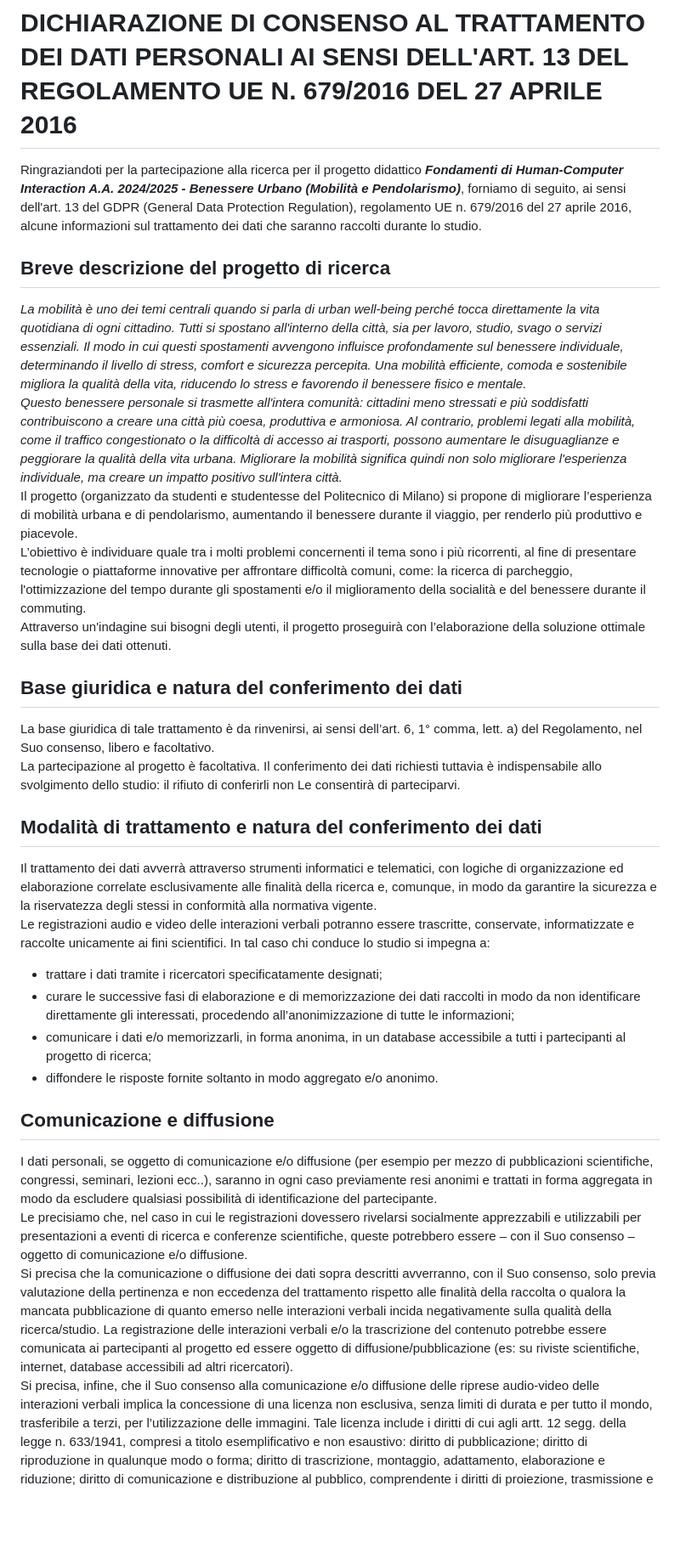
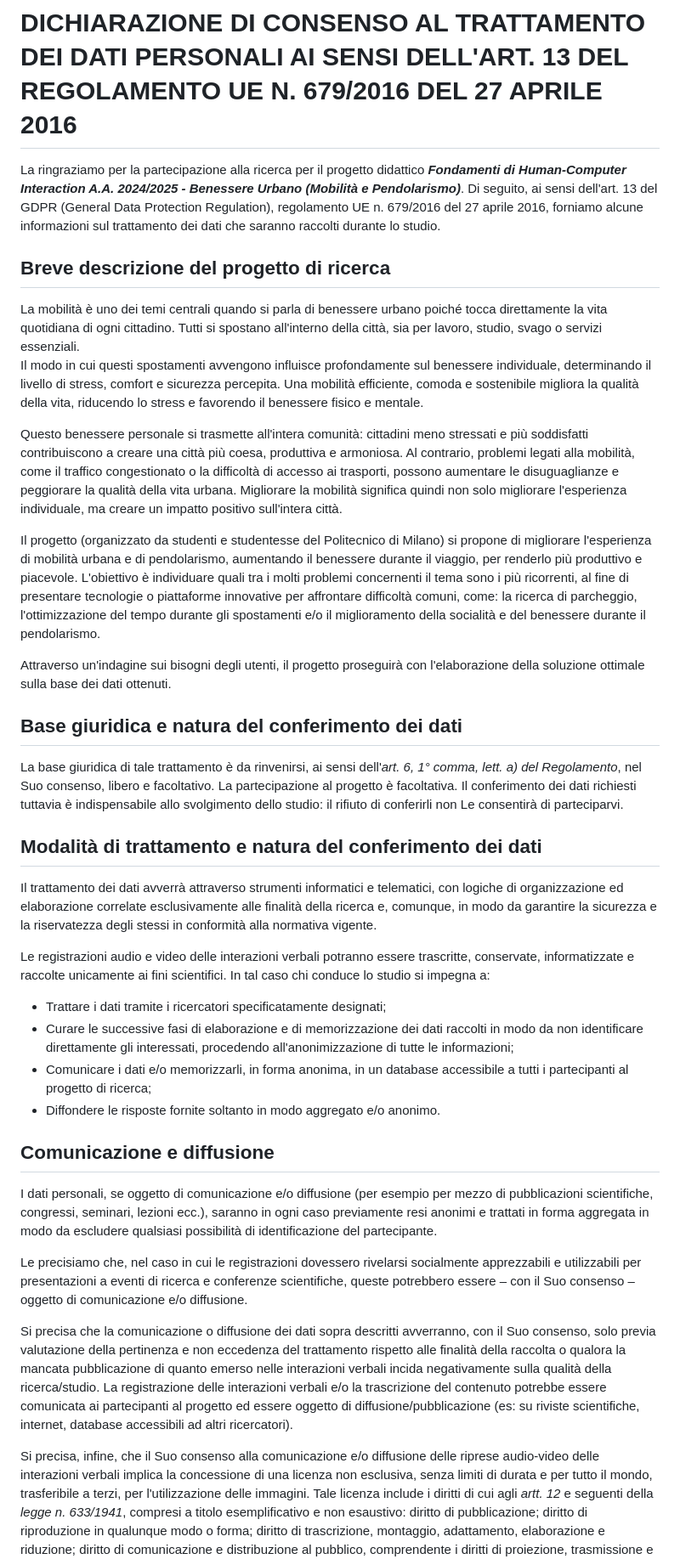
Before and after one commit to WeridFire/Human-Computer-Interaction, a Markdown page: InformedConsent.md, the part around one of its changes. Shown at 85% size. Drawn GitHub-style; blank space fills up the shorter version.

```diff
--- a/InformedConsent.md
+++ b/InformedConsent.md
@@ -1,40 +1,50 @@
 # DICHIARAZIONE DI CONSENSO AL TRATTAMENTO DEI DATI PERSONALI AI SENSI DELL'ART. 13 DEL REGOLAMENTO UE N. 679/2016 DEL 27 APRILE 2016
 
-Ringraziandoti per la partecipazione alla ricerca per il progetto didattico ***Fondamenti di Human-Computer Interaction A.A. 2024/2025 - Benessere Urbano (Mobilità e Pendolarismo)***,
-forniamo di seguito, ai sensi dell'art. 13 del GDPR (General Data Protection Regulation), regolamento UE n. 679/2016 del 27 aprile 2016, alcune informazioni sul trattamento dei dati che saranno raccolti durante lo studio.
+La ringraziamo per la partecipazione alla ricerca per il progetto didattico ***Fondamenti di Human-Computer Interaction A.A. 2024/2025 - Benessere Urbano (Mobilità e Pendolarismo)***.
+Di seguito, ai sensi dell'art. 13 del GDPR (General Data Protection Regulation), regolamento UE n. 679/2016 del 27 aprile 2016, forniamo alcune informazioni sul trattamento dei dati che saranno raccolti durante lo studio.
 
 ## Breve descrizione del progetto di ricerca
-*La mobilità è uno dei temi centrali quando si parla di urban well-being perché tocca direttamente la vita quotidiana di ogni cittadino. Tutti si spostano all'interno della città, sia per lavoro, studio, svago o servizi essenziali.
-Il modo in cui questi spostamenti avvengono influisce profondamente sul benessere individuale, determinando il livello di stress, comfort e sicurezza percepita. Una mobilità efficiente, comoda e sostenibile migliora la qualità della vita,
-riducendo lo stress e favorendo il benessere fisico e mentale.\
+
+La mobilità è uno dei temi centrali quando si parla di benessere urbano poiché tocca direttamente la vita quotidiana di ogni cittadino. Tutti si spostano all'interno della città, sia per lavoro, studio, svago o servizi essenziali.
+Il modo in cui questi spostamenti avvengono influisce profondamente sul benessere individuale, determinando il livello di stress, comfort e sicurezza percepita. Una mobilità efficiente, comoda e sostenibile migliora la qualità della vita, riducendo lo stress e favorendo il benessere fisico e mentale.
+
 Questo benessere personale si trasmette all'intera comunità: cittadini meno stressati e più soddisfatti contribuiscono a creare una città più coesa, produttiva e armoniosa. Al contrario, problemi legati alla mobilità,
-come il traffico congestionato o la difficoltà di accesso ai trasporti, possono aumentare le disuguaglianze e peggiorare la qualità della vita urbana. Migliorare la mobilità significa quindi non solo migliorare l'esperienza individuale,
-ma creare un impatto positivo sull'intera città.*\
-Il progetto (organizzato da studenti e studentesse del Politecnico di Milano) si propone di migliorare l’esperienza di mobilità urbana e di pendolarismo, aumentando il benessere durante il viaggio, per renderlo più produttivo e piacevole.\
-L’obiettivo è individuare quale tra i molti problemi concernenti il tema sono i più ricorrenti, al fine di presentare tecnologie o piattaforme innovative per affrontare difficoltà comuni, come: la ricerca di parcheggio, l'ottimizzazione del tempo
-durante gli spostamenti e/o il miglioramento della socialità e del benessere durante il commuting.\
-Attraverso un'indagine sui bisogni degli utenti, il progetto proseguirà con l’elaborazione della soluzione ottimale sulla base dei dati ottenuti.
+come il traffico congestionato o la difficoltà di accesso ai trasporti, possono aumentare le disuguaglianze e peggiorare la qualità della vita urbana. Migliorare la mobilità significa quindi non solo migliorare l'esperienza individuale, ma creare un impatto positivo sull'intera città.
+
+Il progetto (organizzato da studenti e studentesse del Politecnico di Milano) si propone di migliorare l'esperienza di mobilità urbana e di pendolarismo, aumentando il benessere durante il viaggio, per renderlo più produttivo e piacevole.
+L'obiettivo è individuare quali tra i molti problemi concernenti il tema sono i più ricorrenti, al fine di presentare tecnologie o piattaforme innovative per affrontare difficoltà comuni, come: la ricerca di parcheggio, l'ottimizzazione del tempo
+durante gli spostamenti e/o il miglioramento della socialità e del benessere durante il pendolarismo.
+
+Attraverso un'indagine sui bisogni degli utenti, il progetto proseguirà con l'elaborazione della soluzione ottimale sulla base dei dati ottenuti.
 
 ## Base giuridica e natura del conferimento dei dati
-La base giuridica di tale trattamento è da rinvenirsi, ai sensi dell’art. 6, 1° comma, lett. a) del Regolamento, nel Suo consenso, libero e facoltativo.\
+
+La base giuridica di tale trattamento è da rinvenirsi, ai sensi dell'*art. 6, 1° comma, lett. a) del Regolamento*, nel Suo consenso, libero e facoltativo.
 La partecipazione al progetto è facoltativa. Il conferimento dei dati richiesti tuttavia è indispensabile allo svolgimento dello studio: il rifiuto di conferirli non Le consentirà di parteciparvi.
 
 ## Modalità di trattamento e natura del conferimento dei dati
+
 Il trattamento dei dati avverrà attraverso strumenti informatici e telematici, con logiche di organizzazione ed elaborazione correlate esclusivamente alle finalità della ricerca e, comunque,
-in modo da garantire la sicurezza e la riservatezza degli stessi in conformità alla normativa vigente.\
+in modo da garantire la sicurezza e la riservatezza degli stessi in conformità alla normativa vigente.
+
 Le registrazioni audio e video delle interazioni verbali potranno essere trascritte, conservate, informatizzate e raccolte unicamente ai fini scientifici. In tal caso chi conduce lo studio si impegna a:
-* trattare i dati tramite i ricercatori specificatamente designati;
-* curare le successive fasi di elaborazione e di memorizzazione dei dati raccolti in modo da non identificare direttamente gli interessati, procedendo all’anonimizzazione di tutte le informazioni;
-* comunicare i dati e/o memorizzarli, in forma anonima, in un database accessibile a tutti i partecipanti al progetto di ricerca;
-* diffondere le risposte fornite soltanto in modo aggregato e/o anonimo.
+
+* Trattare i dati tramite i ricercatori specificatamente designati;
+* Curare le successive fasi di elaborazione e di memorizzazione dei dati raccolti in modo da non identificare direttamente gli interessati, procedendo all'anonimizzazione di tutte le informazioni;
+* Comunicare i dati e/o memorizzarli, in forma anonima, in un database accessibile a tutti i partecipanti al progetto di ricerca;
+* Diffondere le risposte fornite soltanto in modo aggregato e/o anonimo.
 
 ## Comunicazione e diffusione
-I dati personali, se oggetto di comunicazione e/o diffusione (per esempio per mezzo di pubblicazioni scientifiche, congressi, seminari, lezioni ecc..), saranno in ogni caso previamente resi anonimi e trattati in forma aggregata in modo da escludere
-qualsiasi possibilità di identificazione del partecipante.\
-Le precisiamo che, nel caso in cui le registrazioni dovessero rivelarsi socialmente apprezzabili e utilizzabili per presentazioni a eventi di ricerca e conferenze scientifiche, queste potrebbero essere – con il Suo consenso – oggetto di comunicazione e/o diffusione.\
+
+I dati personali, se oggetto di comunicazione e/o diffusione (per esempio per mezzo di pubblicazioni scientifiche, congressi, seminari, lezioni ecc.), saranno in ogni caso previamente resi anonimi e trattati in forma aggregata in modo da escludere
+qualsiasi possibilità di identificazione del partecipante.
+
+Le precisiamo che, nel caso in cui le registrazioni dovessero rivelarsi socialmente apprezzabili e utilizzabili per presentazioni a eventi di ricerca e conferenze scientifiche, queste potrebbero essere – con il Suo consenso – oggetto di comunicazione e/o diffusione.
+
 Si precisa che la comunicazione o diffusione dei dati sopra descritti avverranno, con il Suo consenso, solo previa valutazione della pertinenza e non eccedenza del trattamento rispetto alle finalità della raccolta o qualora la mancata pubblicazione
 di quanto emerso nelle interazioni verbali incida negativamente sulla qualità della ricerca/studio. La registrazione delle interazioni verbali e/o la trascrizione del contenuto potrebbe essere comunicata ai partecipanti al progetto ed essere oggetto
-di diffusione/pubblicazione (es: su riviste scientifiche, internet, database accessibili ad altri ricercatori).\
+di diffusione/pubblicazione (es: su riviste scientifiche, internet, database accessibili ad altri ricercatori).
+
 Si precisa, infine, che il Suo consenso alla comunicazione e/o diffusione delle riprese audio-video delle interazioni verbali implica la concessione di una licenza non esclusiva, senza limiti di durata e per tutto il mondo, trasferibile a terzi,
-per l’utilizzazione delle immagini. Tale licenza include i diritti di cui agli artt. 12 segg. della legge n. 633/1941, compresi a titolo esemplificativo e non esaustivo: diritto di pubblicazione; diritto di riproduzione in qualunque modo o forma;
+per l'utilizzazione delle immagini. Tale licenza include i diritti di cui agli *artt. 12* e seguenti della *legge n. 633/1941*, compresi a titolo esemplificativo e non esaustivo: diritto di pubblicazione; diritto di riproduzione in qualunque modo o forma;
 diritto di trascrizione, montaggio, adattamento, elaborazione e riduzione; diritto di comunicazione e distribuzione al pubblico, comprendente i diritti di proiezione, trasmissione e diffusione, anche in versione riassuntiva e/o ridotta,
```
Also changed, not shown: other parts of InformedConsent.md (+17 -13 lines).
